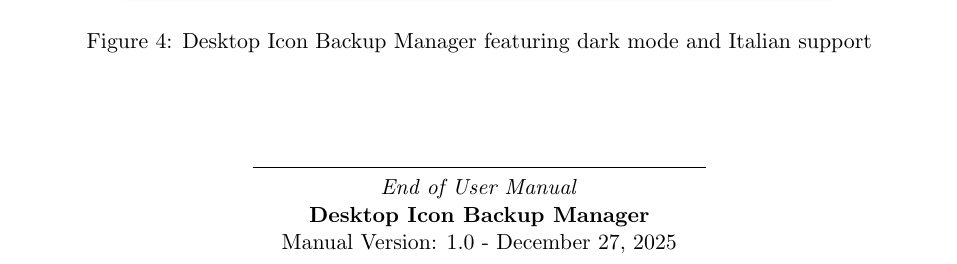
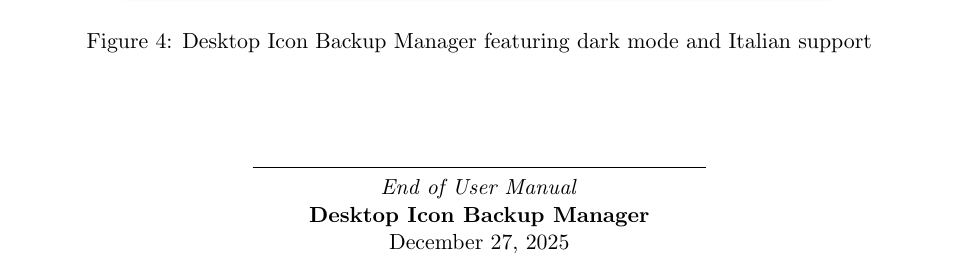
Before and after one commit to mapi68/DesktopIconBackupManager, a LaTeX document (DesktopIconBackupManager.tex): part of page 15 of 15, cut so that both start at the same text. Compiled offline with pdfLaTeX.

Commit message:
Remove manual version from document footer
Eliminated the 'Manual Version: 1.0' label from the footer, leaving only the date. This simplifies the document's versioning information.

```diff
--- a/DesktopIconBackupManager.tex
+++ b/DesktopIconBackupManager.tex
@@ -648,7 +648,7 @@ To report bugs, request features, or get support:
 
 \textbf{Desktop Icon Backup Manager}
 
-Manual Version: 1.0 - \today
+\today
 \end{center}
 
 \end{document}
```
